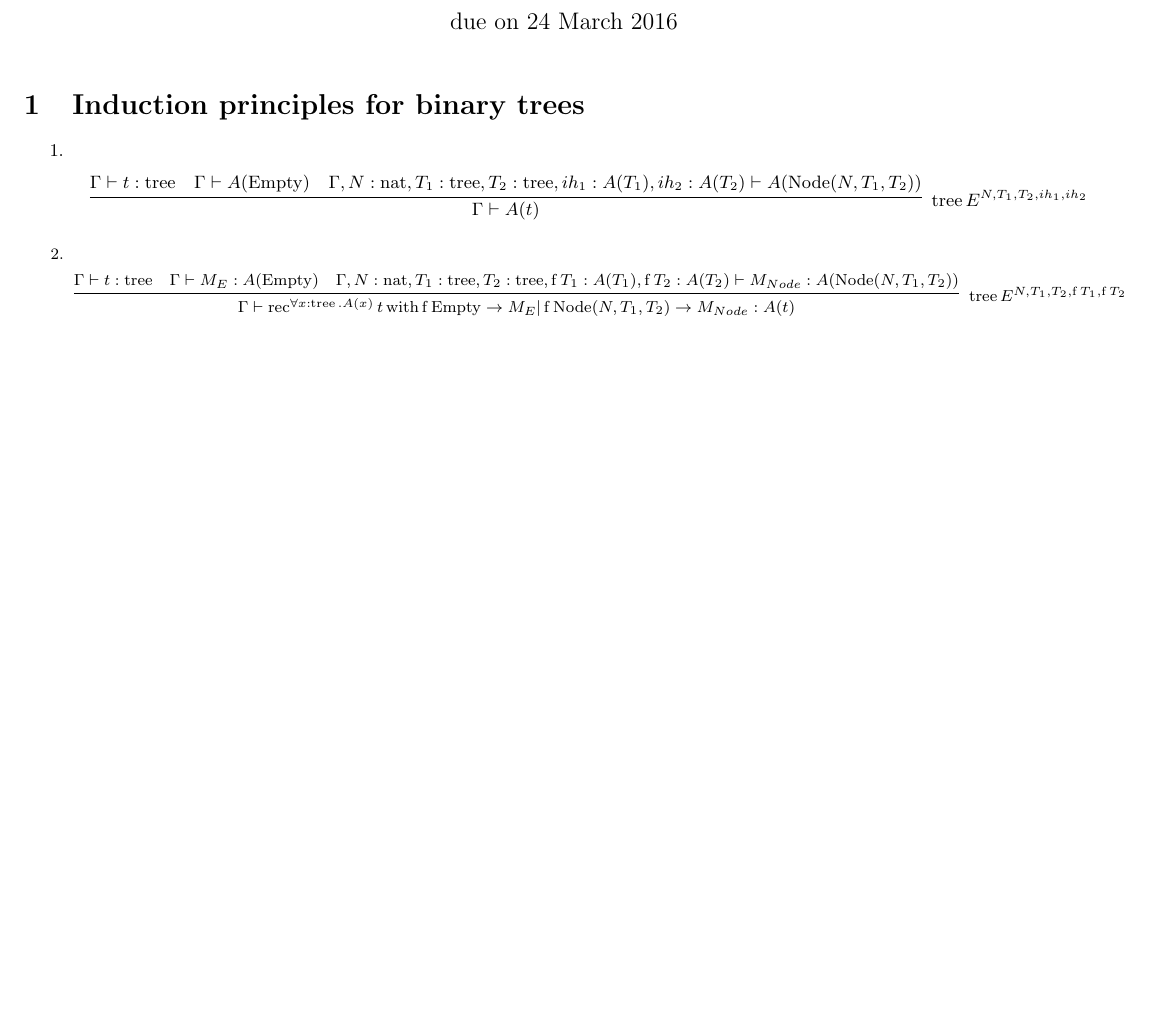
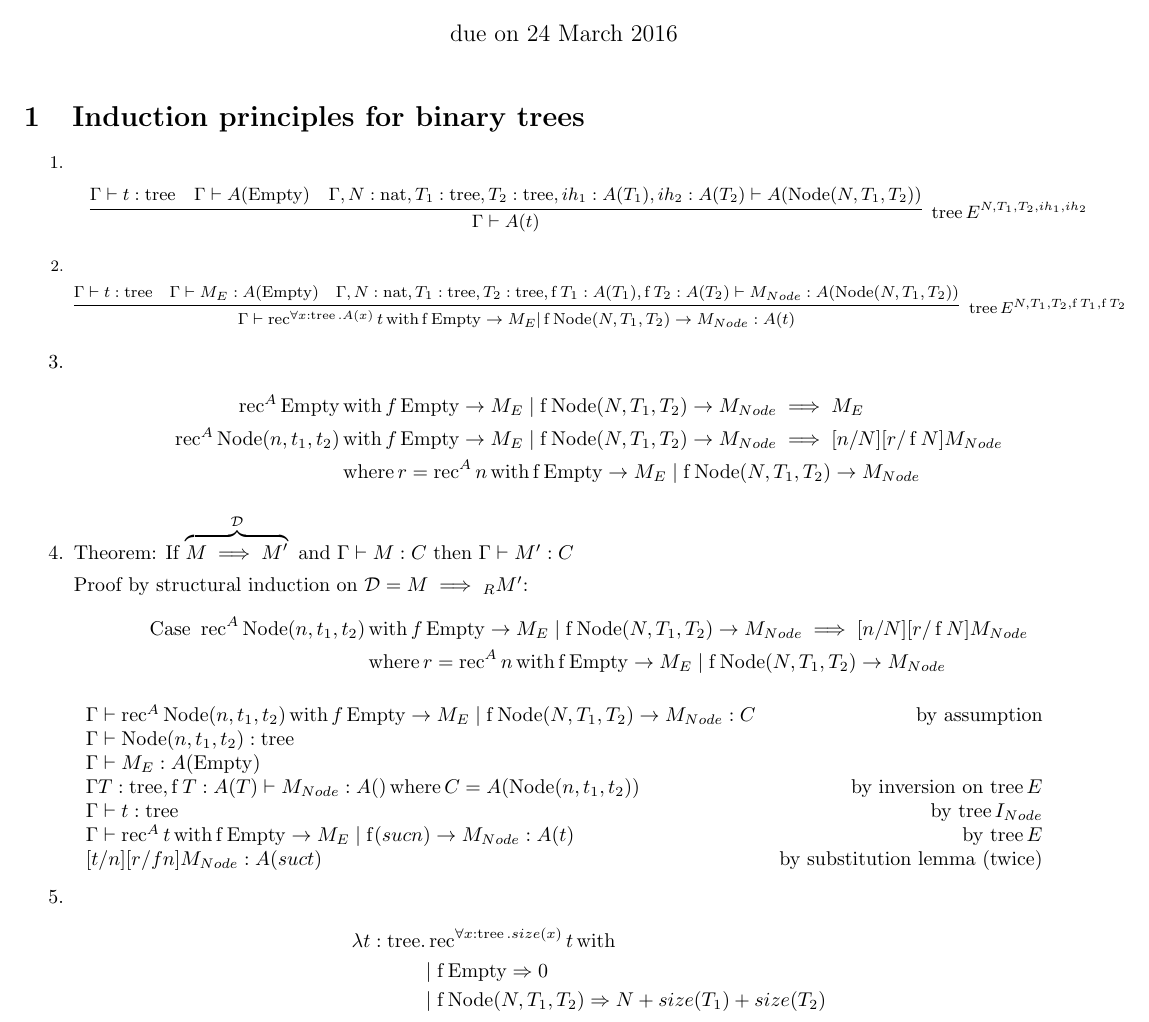
Before and after one commit to gumgl/comp527, a LaTeX document (a4/a4.tex): part of the page, cut so that both start at the same text, the shorter picture padded with empty space. Compiled offline with pdfLaTeX.

Commit message:
/a4: Complete Q1

```diff
--- a/a4/a4.tex
+++ b/a4/a4.tex
@@ -34,6 +34,8 @@
 \DeclareMathOperator{\f}{f}
 \DeclareMathOperator{\rec}{rec}
 \DeclareMathOperator{\with}{with}
+\DeclareMathOperator{\where}{where}
+\DeclareMathOperator{\suc}{suc}
 %\DeclareMathOperator{\tasdasfd}{true}
 %\renewcommand{\t}{\tasdasfd{}}
 %\renewcommand{\t}{\text{}}
@@ -59,6 +61,39 @@
    & \Gamma,N:\nat,T_1:\tree,T_2:\tree,\f T_1 : A(T_1),\f T_2 : A(T_2) \proves M_{Node} : A(\Node(N,T_1,T_2))}
 \]}
 
+\item \begin{align*}
+%\[  \rec^{\forall x:\tree.A(x)} t \with \f \Empty \to M_E | \f \Node(N,T_1,T_2) \to M_{\Node} \] \\
+\rec^A \Empty &\with f \Empty \to M_E \mid \f \Node(N,T_1,T_2) \to M_{Node} \implies M_E \\
+\rec^A \Node(n,t_1,t_2) &\with f \Empty \to M_E \mid \f \Node(N,T_1,T_2) \to M_{Node} \implies {[}n/N{]}{[}r/\f N{]} M_{Node} \\
+&\where r = \rec^A n \with \f \Empty \to M_E \mid \f \Node(N,T_1,T_2) \to M_{Node}
+\end{align*}
+
+
+\item Theorem: If $\overbrace{M \implies M'}^{\mathcal D} \text{ and } \Gamma \vdash M:C \text{ then } \Gamma\vdash M':C$
+
+Proof by structural induction on $\mathcal D = M \implies_R M'$:
+\begin{align*}
+\text{Case } \rec^A \Node(n,t_1,t_2) &\with f \Empty \to M_E \mid \f \Node(N,T_1,T_2) \to M_{Node} \implies {[}n/N{]}{[}r/\f N{]} M_{Node} \\
+&\where r = \rec^A n \with \f \Empty \to M_E \mid \f \Node(N,T_1,T_2) \to M_{Node}
+\end{align*}
+
+\begin{tabular}{lr}
+$ \GV \rec^A \Node(n,t_1,t_2) \with f \Empty \to M_E \mid \f \Node(N,T_1,T_2) \to M_{Node} : C$ & by assumption \\
+$ \GV \Node(n,t_1,t_2) : \tree $ & \\
+$ \GV M_E : A(\Empty)$ & \\
+$ \Gamma T:\tree, \f T : A(T) \proves M_{Node} : A() \where C = A(\Node(n,t_1,t_2))$ & by inversion on $\tree E$ \\
+$ \GV t : \tree$ & by $\tree I_{Node}$ \\
+$ \GV \rec^A t \with \f \Empty \to M_E \mid \f (suc n) \to M_{Node} : A(t)$ & by $\tree E$ \\
+${[}t/n{]}{[}r/f n{]}M_{Node} : A(suc t)$ & by substitution lemma (twice)
+\end{tabular}
+
+
+\item \begin{align*}
+\lambda t : \tree &. \rec^{\forall x : \tree . size(x)} t \with \\
+&\mid \f \Empty 	\Rightarrow 0 \\
+&\mid \f \Node(N,T_1,T_2) \Rightarrow N + size(T_1) + size(T_2)
+\end{align*}
+
 \end{enumerate}
 
 \end{document}
```
Also changed, not shown: a4/a4.pdf (added).
